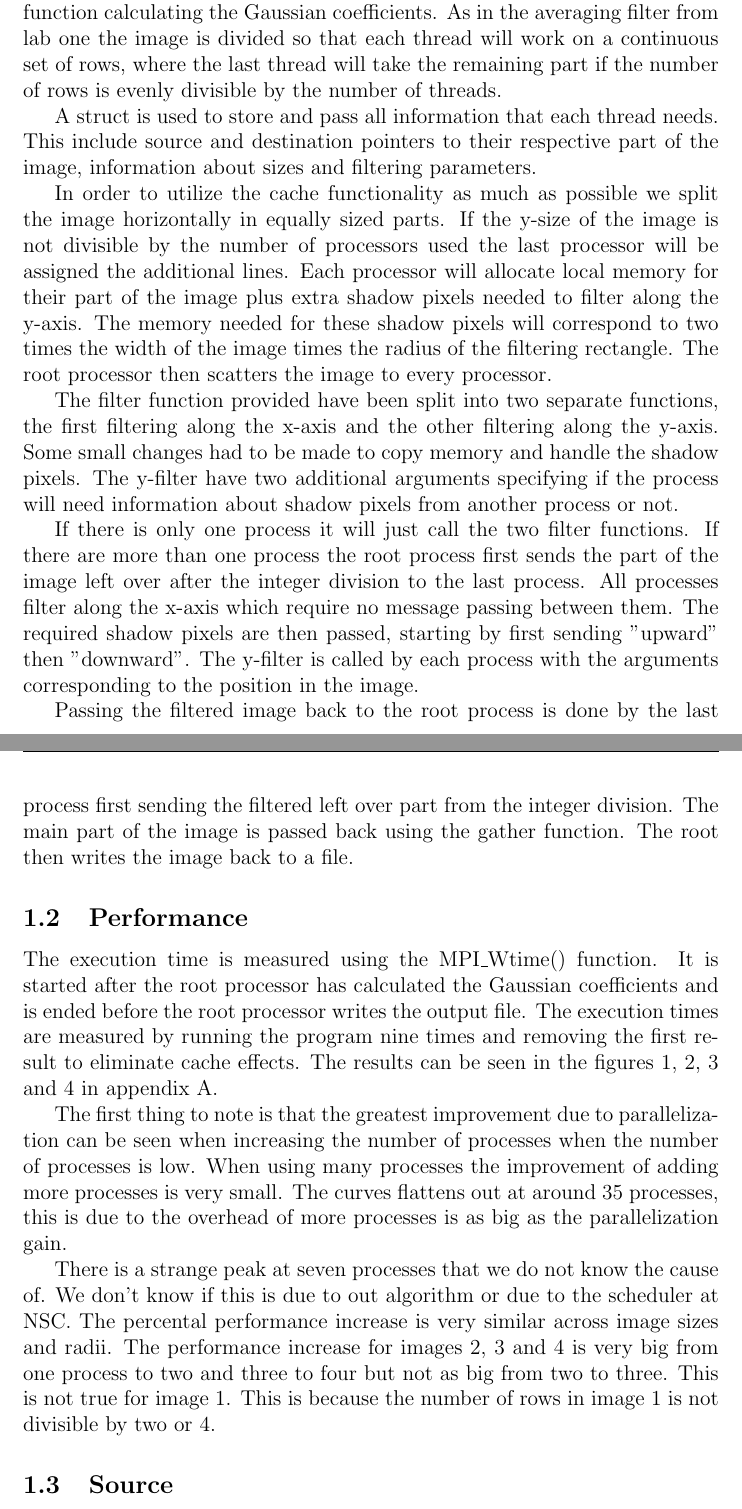
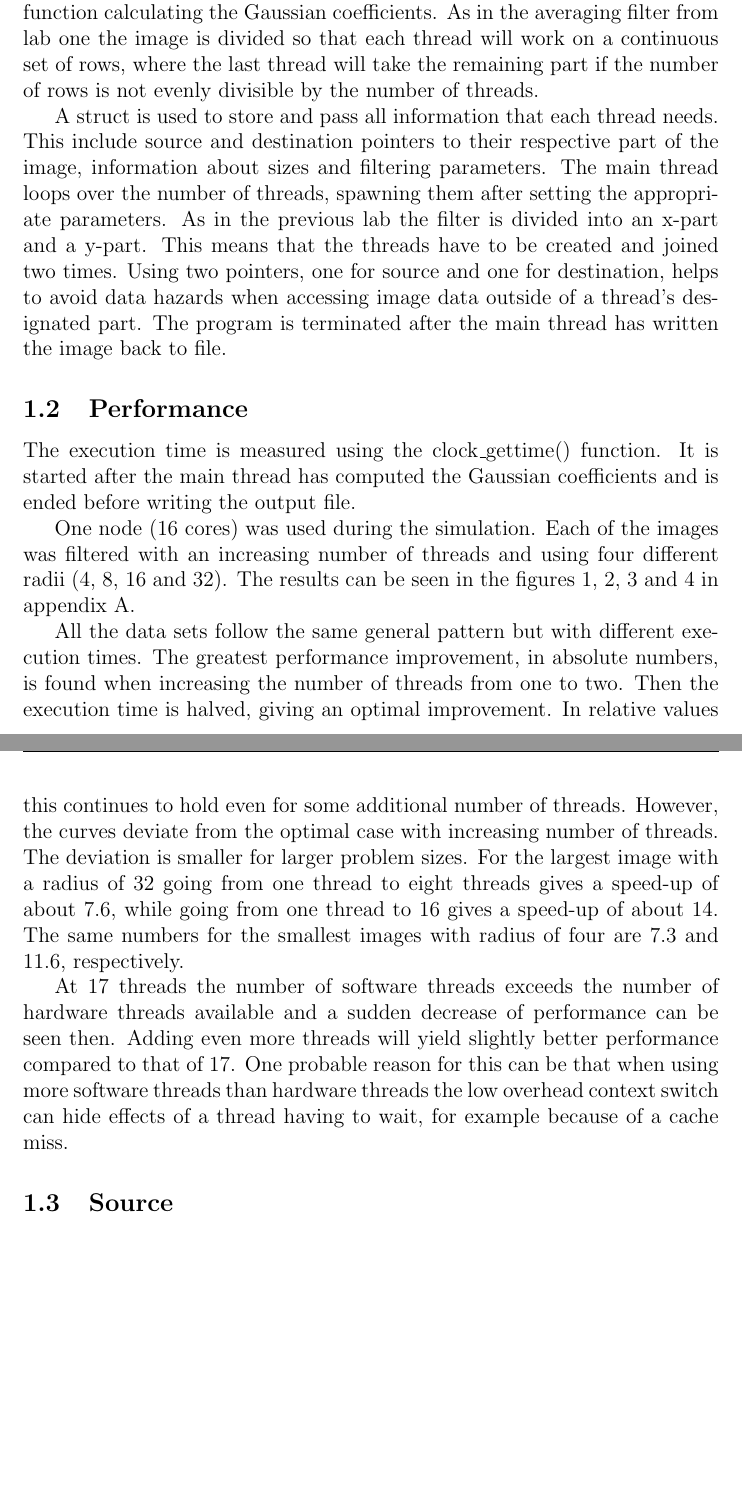
Before and after one commit to Grulfen/tddc78, a LaTeX document (lab2/lab2.tex): two parts of pages 3 and 4 of 11 before the commit and two parts of pages 3 and 4 of 10 after it, joined at a grey line, cut so that both start at the same text, the shorter picture padded with empty space. Compiled offline with pdfLaTeX.

Commit message:
klar med average??

```diff
--- a/lab2/lab2.tex
+++ b/lab2/lab2.tex
@@ -40,66 +40,49 @@ When the program is started the main thread allocates memory for the input image
 and the resulting image and then reads the input file and calls the function
 calculating the Gaussian coefficients. As in the averaging filter from lab one
 the image is divided so that each thread will work on a continuous set of rows,
-where the last thread will take the remaining part if the number of rows is
+where the last thread will take the remaining part if the number of rows is not
 evenly divisible by the number of threads.
 
 A struct is used to store and pass all information that each thread needs. This
 include source and destination pointers to their respective part of the image,
-information about sizes and filtering parameters.
-
-%%
-% BEGIN OLD REPORT
-%%
-In order to utilize the cache functionality as much as possible we split the image
-horizontally in equally sized parts. If the y-size of the image is not divisible
-by the number of processors used the last processor will be assigned the
-additional lines. Each processor will allocate local memory for their part of the
-image plus extra shadow pixels needed to filter along the y-axis. The memory
-needed for these shadow pixels will correspond to two times the width of the
-image times the radius of the filtering rectangle. The root processor then
-scatters the image to every processor.
-
-The filter function provided have been split into two separate functions, the
-first filtering along the x-axis and the other filtering along the y-axis. Some
-small changes had to be made to copy memory and handle the shadow pixels. The
-y-filter have two additional arguments specifying if the process will need
-information about shadow pixels from another process or not.
-
-If there is only one process it will just call the two filter functions. If
-there are more than one process the root process first sends the part of the
-image left over after the integer division to the last process. All processes
-filter along the x-axis which require no message passing between them.
-The required shadow pixels are then passed, starting by first sending "upward"
-then "downward". The y-filter is called by each process with the arguments
-corresponding to the position in the image.
-
-Passing the filtered image back to the root process is done by the last process
-first sending the filtered left over part from the integer division. The main
-part of the image is passed back using the gather function.
-The root then writes the image back to a file.
+information about sizes and filtering parameters. The main thread loops over
+the number of threads, spawning them after setting the appropriate parameters.
+As in the previous lab the filter is divided into an x-part and a y-part. This
+means that the threads have to be created and joined two times. Using two
+pointers, one for source and one for destination, helps to avoid data hazards
+when accessing image data outside of a thread's designated part. The program is
+terminated after the main thread has written the image back to file.
 
 
 \subsection{Performance}
-The execution time is measured using the MPI\_Wtime() function. It is started
-after the root processor has calculated the Gaussian
-coefficients and is ended before the root processor writes the output file.
-The execution times are measured by running the program nine times and removing the
-first result to eliminate cache effects. The results can be seen in the figures
+The execution time is measured using the clock\_gettime() function. It is
+started after the main thread has computed the Gaussian coefficients
+and is ended before writing the output file.
+
+One node (16 cores) was used during the simulation. Each of the images was
+filtered with an increasing number of threads and using four different radii
+(4, 8, 16 and 32). The results can be seen in the figures
 \ref{fig:blur_4}, \ref{fig:blur_8}, \ref{fig:blur_16} and \ref{fig:blur_32} in
 appendix \ref{sec:fig_aver}.
 
-The first thing to note is that the greatest improvement due to parallelization
-can be seen when increasing the number of processes when the number of processes
-is low. When using many processes the improvement of adding more processes is
-very small. The curves flattens out at around 35 processes, this is due to the
-overhead of more processes is as big as the parallelization gain.
+All the data sets follow the same general pattern but with different execution
+times. The greatest performance improvement, in absolute numbers,
+is found when increasing the number of threads from one to two. Then the execution
+time is halved, giving an optimal improvement. In relative values this continues
+to hold even for some additional number of threads. However, the curves deviate
+from the optimal case with increasing number of threads. The deviation is
+smaller for larger problem sizes. For the largest image with a radius of 32
+going from one thread to eight threads gives a speed-up of about 7.6, while
+going from one thread to 16 gives a speed-up of about 14. The same numbers for
+the smallest images with radius of four are 7.3 and 11.6, respectively.
 
-There is a strange peak at seven processes that we do not know the cause of. We don't
-know if this is due to out algorithm or due to the scheduler at NSC.
-The percental performance increase is very similar across image sizes and radii.
-The performance increase for images 2, 3 and 4 is very big from one process to
-two and three to four but not as big from two to three. This is not true for image 1. This is
-because the number of rows in image 1 is not divisible by two or 4.
+At 17 threads the number of software threads exceeds the number of hardware
+threads available and a sudden decrease of performance can be seen then. Adding
+even more threads will yield slightly better performance compared to that of 17.
+One probable reason for this can be that when using more software threads than
+hardware threads the low overhead context switch can hide effects of a thread
+having to wait, for example because of a cache miss.
+
 
 \subsection{Source}
 
```
Also changed, not shown: lab2/lab2.tex (6 more changed lines).
